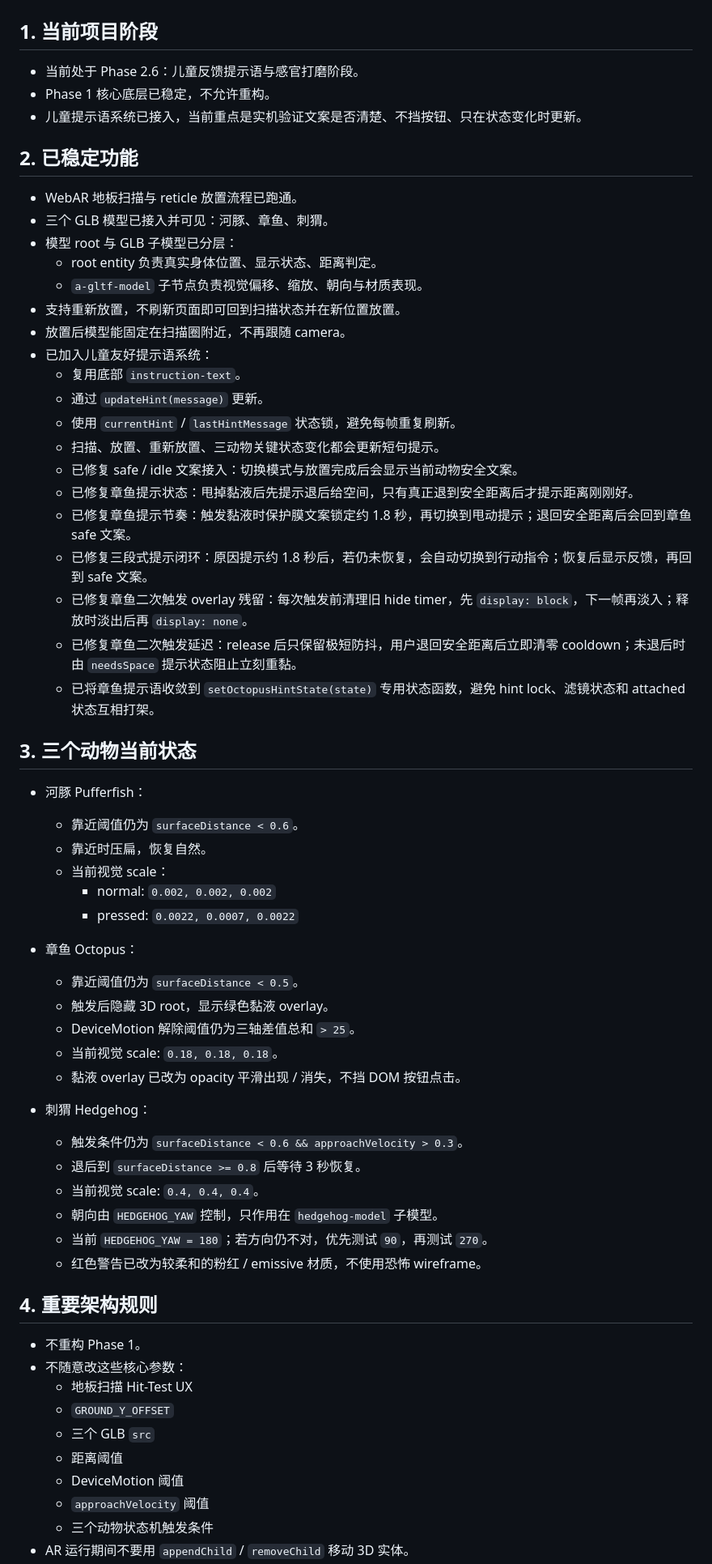
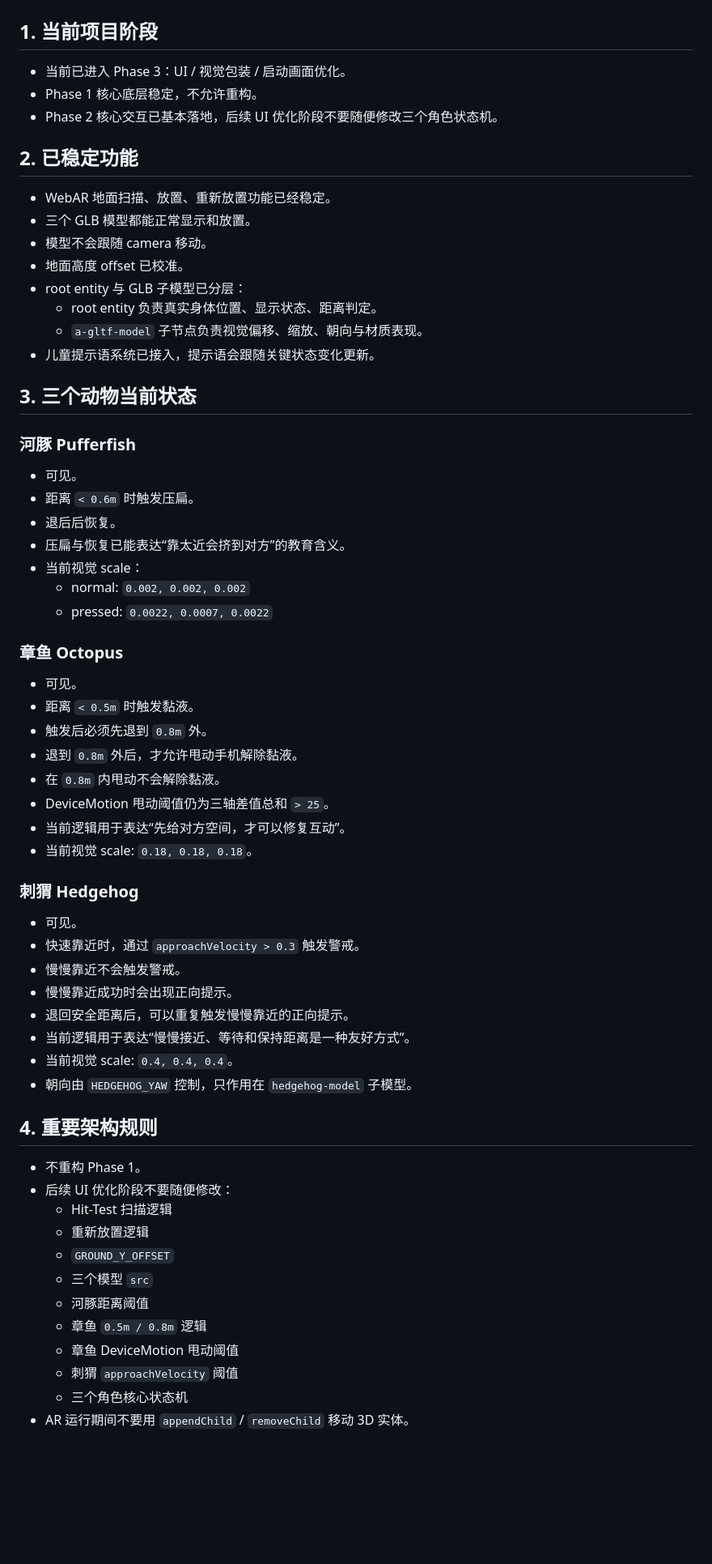
Before and after one commit to kimu0908/ecology-box, a Markdown page: engineering_state.md, the part around one of its changes. Shown at 81% size. Rendered like a GitHub page; blank space fills up the shorter version.

Commit message:
Update engineering state for phase 3

```diff
--- a/engineering_state.md
+++ b/engineering_state.md
@@ -2,65 +2,66 @@
 
 ## 1. 当前项目阶段
 
-- 当前处于 Phase 2.6：儿童反馈提示语与感官打磨阶段。
-- Phase 1 核心底层已稳定，不允许重构。
-- 儿童提示语系统已接入，当前重点是实机验证文案是否清楚、不挡按钮、只在状态变化时更新。
+- 当前已进入 Phase 3：UI / 视觉包装 / 启动画面优化。
+- Phase 1 核心底层稳定，不允许重构。
+- Phase 2 核心交互已基本落地，后续 UI 优化阶段不要随便修改三个角色状态机。
 
 ## 2. 已稳定功能
 
-- WebAR 地板扫描与 reticle 放置流程已跑通。
-- 三个 GLB 模型已接入并可见：河豚、章鱼、刺猬。
-- 模型 root 与 GLB 子模型已分层：
+- WebAR 地面扫描、放置、重新放置功能已经稳定。
+- 三个 GLB 模型都能正常显示和放置。
+- 模型不会跟随 camera 移动。
+- 地面高度 offset 已校准。
+- root entity 与 GLB 子模型已分层：
   - root entity 负责真实身体位置、显示状态、距离判定。
   - `a-gltf-model` 子节点负责视觉偏移、缩放、朝向与材质表现。
-- 支持重新放置，不刷新页面即可回到扫描状态并在新位置放置。
-- 放置后模型能固定在扫描圈附近，不再跟随 camera。
-- 已加入儿童友好提示语系统：
-  - 复用底部 `instruction-text`。
-  - 通过 `updateHint(message)` 更新。
-  - 使用 `currentHint` / `lastHintMessage` 状态锁，避免每帧重复刷新。
-  - 扫描、放置、重新放置、三动物关键状态变化都会更新短句提示。
-  - 已修复 safe / idle 文案接入：切换模式与放置完成后会显示当前动物安全文案。
-  - 已修复章鱼提示状态：甩掉黏液后先提示退后给空间，只有真正退到安全距离后才提示距离刚刚好。
-  - 已修复章鱼提示节奏：触发黏液时保护膜文案锁定约 1.8 秒，再切换到甩动提示；退回安全距离后会回到章鱼 safe 文案。
-  - 已修复三段式提示闭环：原因提示约 1.8 秒后，若仍未恢复，会自动切换到行动指令；恢复后显示反馈，再回到 safe 文案。
-  - 已修复章鱼二次触发 overlay 残留：每次触发前清理旧 hide timer，先 `display: block`，下一帧再淡入；释放时淡出后再 `display: none`。
-  - 已修复章鱼二次触发延迟：release 后只保留极短防抖，用户退回安全距离后立即清零 cooldown；未退后时由 `needsSpace` 提示状态阻止立刻重黏。
-  - 已将章鱼提示语收敛到 `setOctopusHintState(state)` 专用状态函数，避免 hint lock、滤镜状态和 attached 状态互相打架。
+- 儿童提示语系统已接入，提示语会跟随关键状态变化更新。
 
 ## 3. 三个动物当前状态
 
-- 河豚 Pufferfish：
-  - 靠近阈值仍为 `surfaceDistance < 0.6`。
-  - 靠近时压扁，恢复自然。
-  - 当前视觉 scale：
-    - normal: `0.002, 0.002, 0.002`
-    - pressed: `0.0022, 0.0007, 0.0022`
+### 河豚 Pufferfish
 
-- 章鱼 Octopus：
-  - 靠近阈值仍为 `surfaceDistance < 0.5`。
-  - 触发后隐藏 3D root，显示绿色黏液 overlay。
-  - DeviceMotion 解除阈值仍为三轴差值总和 `> 25`。
-  - 当前视觉 scale: `0.18, 0.18, 0.18`。
-  - 黏液 overlay 已改为 opacity 平滑出现 / 消失，不挡 DOM 按钮点击。
+- 可见。
+- 距离 `< 0.6m` 时触发压扁。
+- 退后后恢复。
+- 压扁与恢复已能表达“靠太近会挤到对方”的教育含义。
+- 当前视觉 scale：
+  - normal: `0.002, 0.002, 0.002`
+  - pressed: `0.0022, 0.0007, 0.0022`
 
-- 刺猬 Hedgehog：
-  - 触发条件仍为 `surfaceDistance < 0.6 && approachVelocity > 0.3`。
-  - 退后到 `surfaceDistance >= 0.8` 后等待 3 秒恢复。
-  - 当前视觉 scale: `0.4, 0.4, 0.4`。
-  - 朝向由 `HEDGEHOG_YAW` 控制，只作用在 `hedgehog-model` 子模型。
-  - 当前 `HEDGEHOG_YAW = 180`；若方向仍不对，优先测试 `90`，再测试 `270`。
-  - 红色警告已改为较柔和的粉红 / emissive 材质，不使用恐怖 wireframe。
+### 章鱼 Octopus
+
+- 可见。
+- 距离 `< 0.5m` 时触发黏液。
+- 触发后必须先退到 `0.8m` 外。
+- 退到 `0.8m` 外后，才允许甩动手机解除黏液。
+- 在 `0.8m` 内甩动不会解除黏液。
+- DeviceMotion 甩动阈值仍为三轴差值总和 `> 25`。
+- 当前逻辑用于表达“先给对方空间，才可以修复互动”。
+- 当前视觉 scale: `0.18, 0.18, 0.18`。
+
+### 刺猬 Hedgehog
+
+- 可见。
+- 快速靠近时，通过 `approachVelocity > 0.3` 触发警戒。
+- 慢慢靠近不会触发警戒。
+- 慢慢靠近成功时会出现正向提示。
+- 退回安全距离后，可以重复触发慢慢靠近的正向提示。
+- 当前逻辑用于表达“慢慢接近、等待和保持距离是一种友好方式”。
+- 当前视觉 scale: `0.4, 0.4, 0.4`。
+- 朝向由 `HEDGEHOG_YAW` 控制，只作用在 `hedgehog-model` 子模型。
 
 ## 4. 重要架构规则
 
 - 不重构 Phase 1。
-- 不随意改这些核心参数：
-  - 地板扫描 Hit-Test UX
+- 后续 UI 优化阶段不要随便修改：
+  - Hit-Test 扫描逻辑
+  - 重新放置逻辑
   - `GROUND_Y_OFFSET`
-  - 三个 GLB `src`
-  - 距离阈值
-  - DeviceMotion 阈值
-  - `approachVelocity` 阈值
-  - 三个动物状态机触发条件
+  - 三个模型 `src`
+  - 河豚距离阈值
+  - 章鱼 `0.5m / 0.8m` 逻辑
+  - 章鱼 DeviceMotion 甩动阈值
+  - 刺猬 `approachVelocity` 阈值
+  - 三个角色核心状态机
 - AR 运行期间不要用 `appendChild` / `removeChild` 移动 3D 实体。
```
Also changed, not shown: other parts of engineering_state.md (+33 -30 lines).
